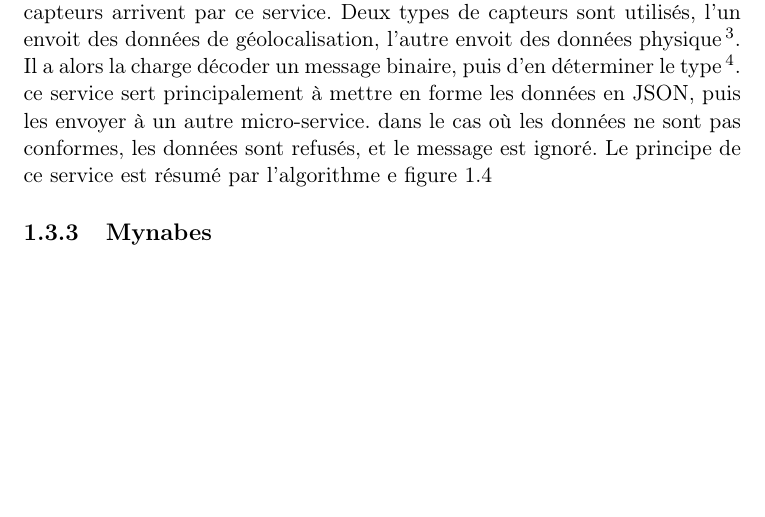
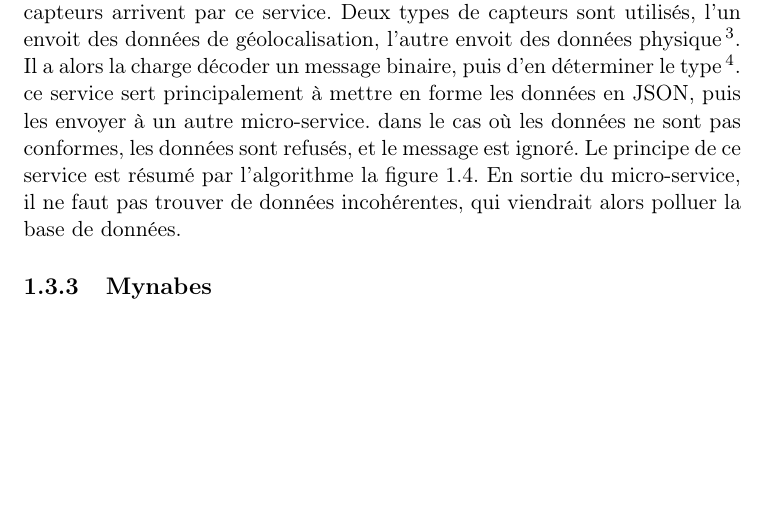
Before and after one commit to nyc4m/siclo-internship-report, a LaTeX document (stage/stage.tex): part of page 5 of 5, cut so that both start at the same text. Compiled offline with pdfLaTeX.

```diff
--- a/stage/stage.tex
+++ b/stage/stage.tex
@@ -133,8 +139,19 @@
 
         \subsubsection{Decoding Service}
         C'est le premier service que j'ai dû implémenter.
-        Les données des divers capteurs arrivent par ce service. Deux types de capteurs sont utilisés, l'un envoit des données de géolocalisation, l'autre envoit des données physique\footnote{température, pression, humidité, choc (shock): THPS.}. Il a alors la charge décoder un message binaire, puis d'en déterminer le type\footnote{GPS ou THPS}. ce service sert principalement à mettre en forme les données en \gls{json}, puis les envoyer à un autre micro-service. dans le cas où les données ne sont pas conformes, les données sont refusés, et le message est ignoré.
-        Le principe de ce service est résumé par l'algorithme e figure \ref{fig:algo_decoding}
+        Les données des divers capteurs arrivent par ce service. Deux types de
+        capteurs sont utilisés, l'un envoit des données de géolocalisation,
+        l'autre envoit des données physique\footnote{température, pression,
+        humidité, choc (shock): THPS.}. Il a alors la charge décoder un message
+        binaire, puis d'en déterminer le type\footnote{GPS ou THPS}. ce service
+        sert principalement à mettre en forme les données en \gls{json}, puis
+        les envoyer à un autre micro-service. dans le cas où les données ne
+        sont pas conformes, les données sont refusés, et le message est ignoré.
+        Le principe de ce service est résumé par l'algorithme la figure
+        \ref{fig:algo_decoding}.
+        En sortie du micro-service, il ne faut pas trouver de données
+        incohérentes, qui viendrait alors
+        polluer la base de données.
 
         \begin{figure}
             \centering
```
Also changed, not shown: stage/stage.tex (14 more changed lines).
